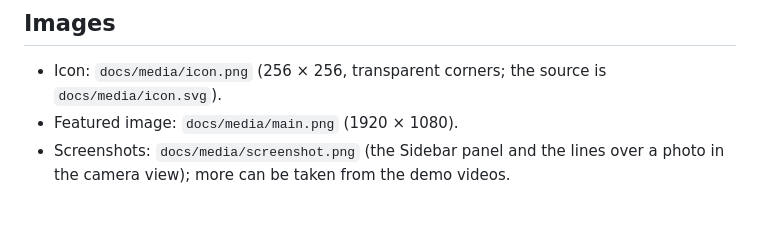
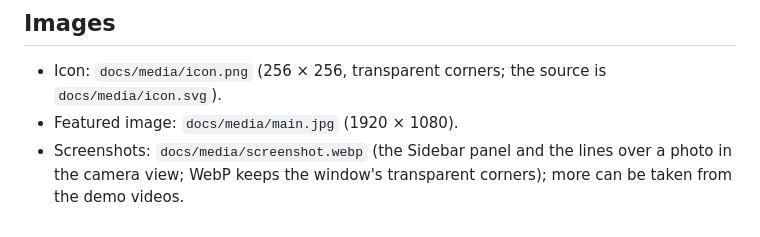
Before and after one commit to voki6/perspective-match, a Markdown page: docs/EXTENSIONS_LISTING.md, the part around the change. Rendered like a GitHub page.

```diff
--- a/docs/EXTENSIONS_LISTING.md
+++ b/docs/EXTENSIONS_LISTING.md
@@ -79,6 +79,7 @@ Source code, demo videos and issues: https://github.com/voki6/perspective-match
 
 * Icon: `docs/media/icon.png` (256 × 256, transparent corners; the source is
   `docs/media/icon.svg`).
-* Featured image: `docs/media/main.png` (1920 × 1080).
-* Screenshots: `docs/media/screenshot.png` (the Sidebar panel and the lines over
-  a photo in the camera view); more can be taken from the demo videos.
+* Featured image: `docs/media/main.jpg` (1920 × 1080).
+* Screenshots: `docs/media/screenshot.webp` (the Sidebar panel and the lines over
+  a photo in the camera view; WebP keeps the window's transparent corners);
+  more can be taken from the demo videos.
```
Also changed, not shown: README.md (+2 -2 lines), docs/media/main.jpg (added), 3 other files.
